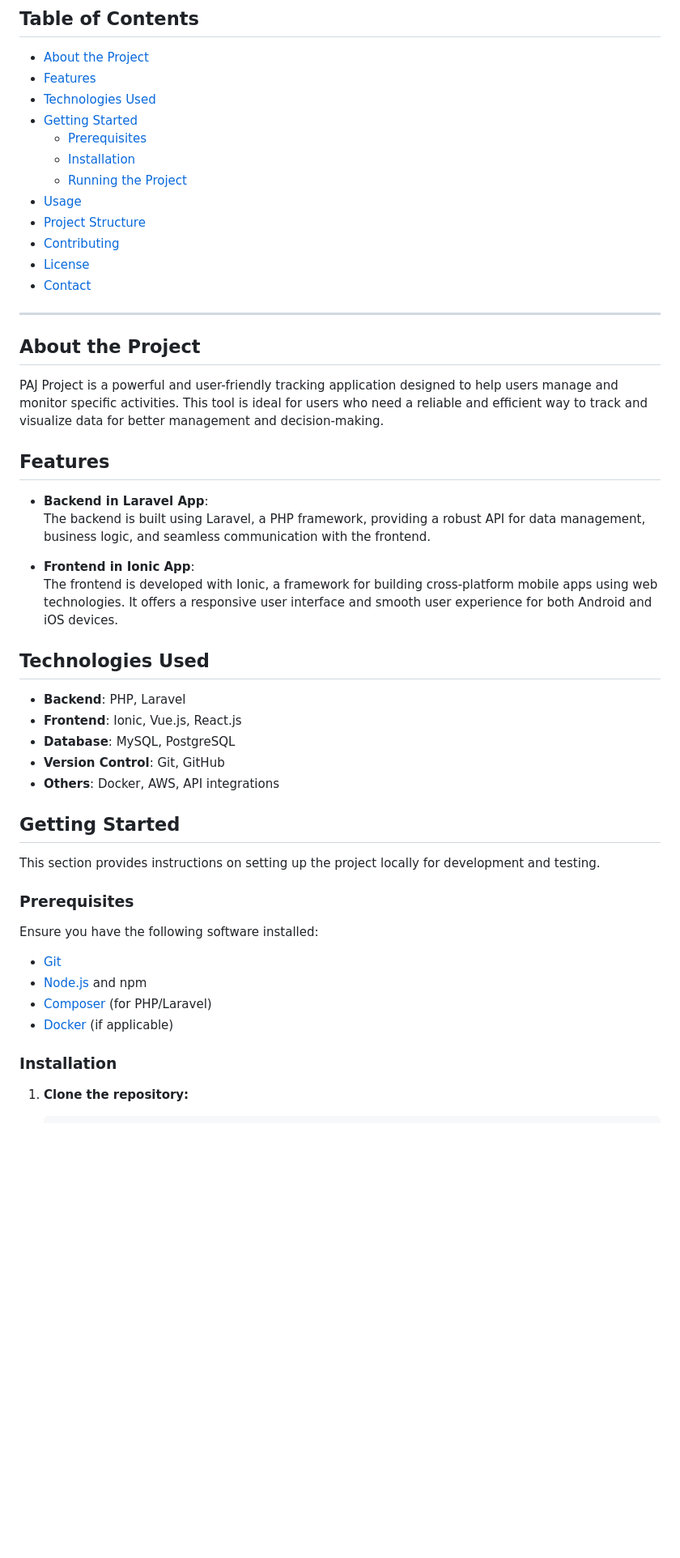
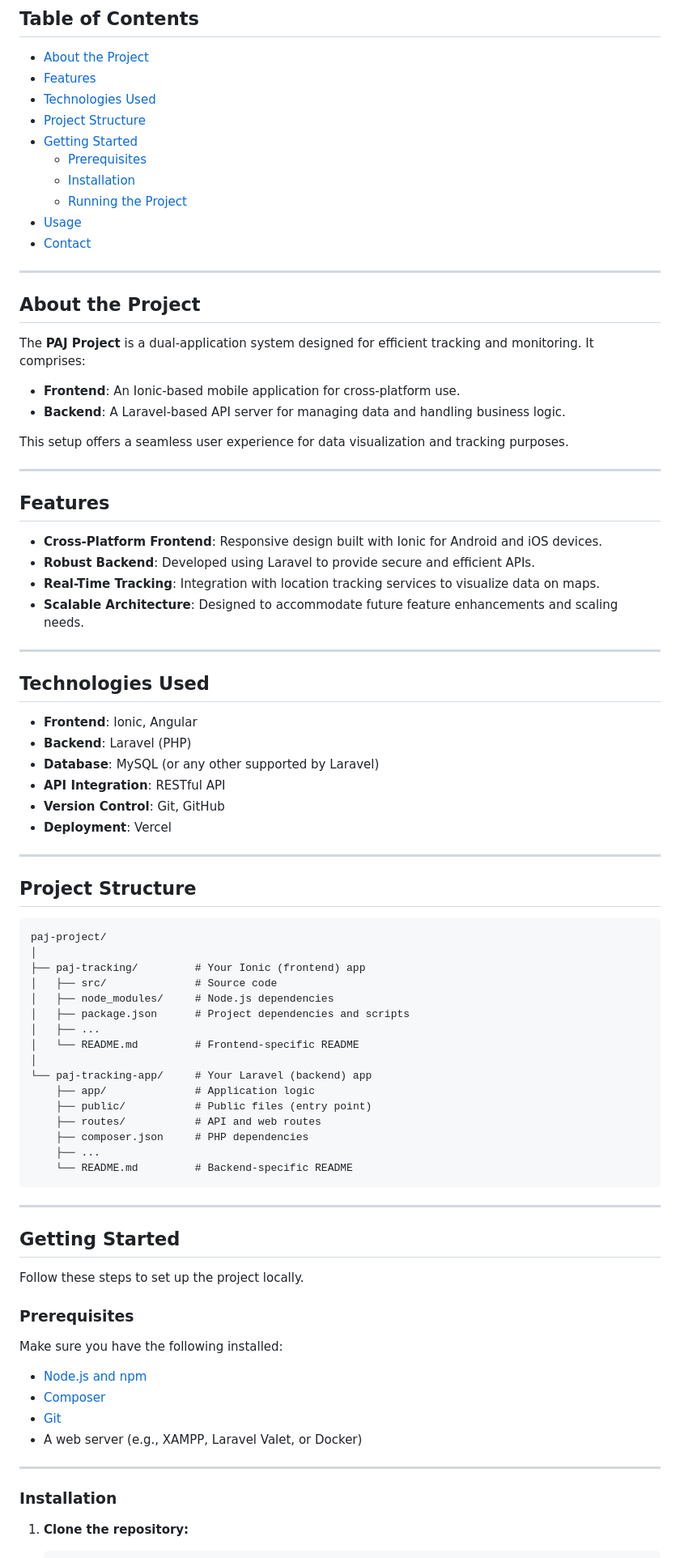
Before and after one commit to eckysaroyd/paj-project, a Markdown page: README.md, the part around the change printed below. Shown: that part at 81% size. GitHub-like rendering; blank space fills up the shorter version.

````diff
--- a/README.md
+++ b/README.md
@@ -10,50 +10,84 @@
 - [About the Project](#about-the-project)
 - [Features](#features)
 - [Technologies Used](#technologies-used)
+- [Project Structure](#project-structure)
 - [Getting Started](#getting-started)
   - [Prerequisites](#prerequisites)
   - [Installation](#installation)
   - [Running the Project](#running-the-project)
 - [Usage](#usage)
-- [Project Structure](#project-structure)
-- [Contributing](#contributing)
-- [License](#license)
 - [Contact](#contact)
 
 ---
 
 ## **About the Project**
 
-PAJ Project is a powerful and user-friendly tracking application designed to help users manage and monitor specific activities. This tool is ideal for users who need a reliable and efficient way to track and visualize data for better management and decision-making.
+The **PAJ Project** is a dual-application system designed for efficient tracking and monitoring. It comprises:
+
+- **Frontend**: An Ionic-based mobile application for cross-platform use.
+- **Backend**: A Laravel-based API server for managing data and handling business logic.
+
+This setup offers a seamless user experience for data visualization and tracking purposes.
+
+---
 
 ## **Features**
 
-- **Backend in Laravel App**:
-  The backend is built using Laravel, a PHP framework, providing a robust API for data management, business logic, and seamless communication with the frontend.
+- **Cross-Platform Frontend**: Responsive design built with Ionic for Android and iOS devices.
+- **Robust Backend**: Developed using Laravel to provide secure and efficient APIs.
+- **Real-Time Tracking**: Integration with location tracking services to visualize data on maps.
+- **Scalable Architecture**: Designed to accommodate future feature enhancements and scaling needs.
 
-- **Frontend in Ionic App**:
-  The frontend is developed with Ionic, a framework for building cross-platform mobile apps using web technologies. It offers a responsive user interface and smooth user experience for both Android and iOS devices.
+---
 
 ## **Technologies Used**
 
-- **Backend**: PHP, Laravel
-- **Frontend**: Ionic, Vue.js, React.js
-- **Database**: MySQL, PostgreSQL
+- **Frontend**: Ionic, Angular
+- **Backend**: Laravel (PHP)
+- **Database**: MySQL (or any other supported by Laravel)
+- **API Integration**: RESTful API
 - **Version Control**: Git, GitHub
-- **Others**: Docker, AWS, API integrations
+- **Deployment**: Vercel
+
+---
+
+## **Project Structure**
+
+```
+paj-project/
+│
+├── paj-tracking/         # Your Ionic (frontend) app
+│   ├── src/              # Source code
+│   ├── node_modules/     # Node.js dependencies
+│   ├── package.json      # Project dependencies and scripts
+│   ├── ...
+│   └── README.md         # Frontend-specific README
+│
+└── paj-tracking-app/     # Your Laravel (backend) app
+    ├── app/              # Application logic
+    ├── public/           # Public files (entry point)
+    ├── routes/           # API and web routes
+    ├── composer.json     # PHP dependencies
+    ├── ...
+    └── README.md         # Backend-specific README
+```
+
+---
 
 ## **Getting Started**
 
-This section provides instructions on setting up the project locally for development and testing.
+Follow these steps to set up the project locally.
 
 ### **Prerequisites**
 
-Ensure you have the following software installed:
+Make sure you have the following installed:
 
-- [Git](https://git-scm.com/downloads)
-- [Node.js](https://nodejs.org/) and npm
-- [Composer](https://getcomposer.org/) (for PHP/Laravel)
-- [Docker](https://www.docker.com/) (if applicable)
+- [Node.js and npm](https://nodejs.org/)
+- [Composer](https://getcomposer.org/)
+- [Git](https://git-scm.com/)
+- A web server (e.g., XAMPP, Laravel Valet, or Docker)
+
+---
 
 ### **Installation**
 
````
Also changed, not shown: other parts of README.md (+25 -64 lines).
